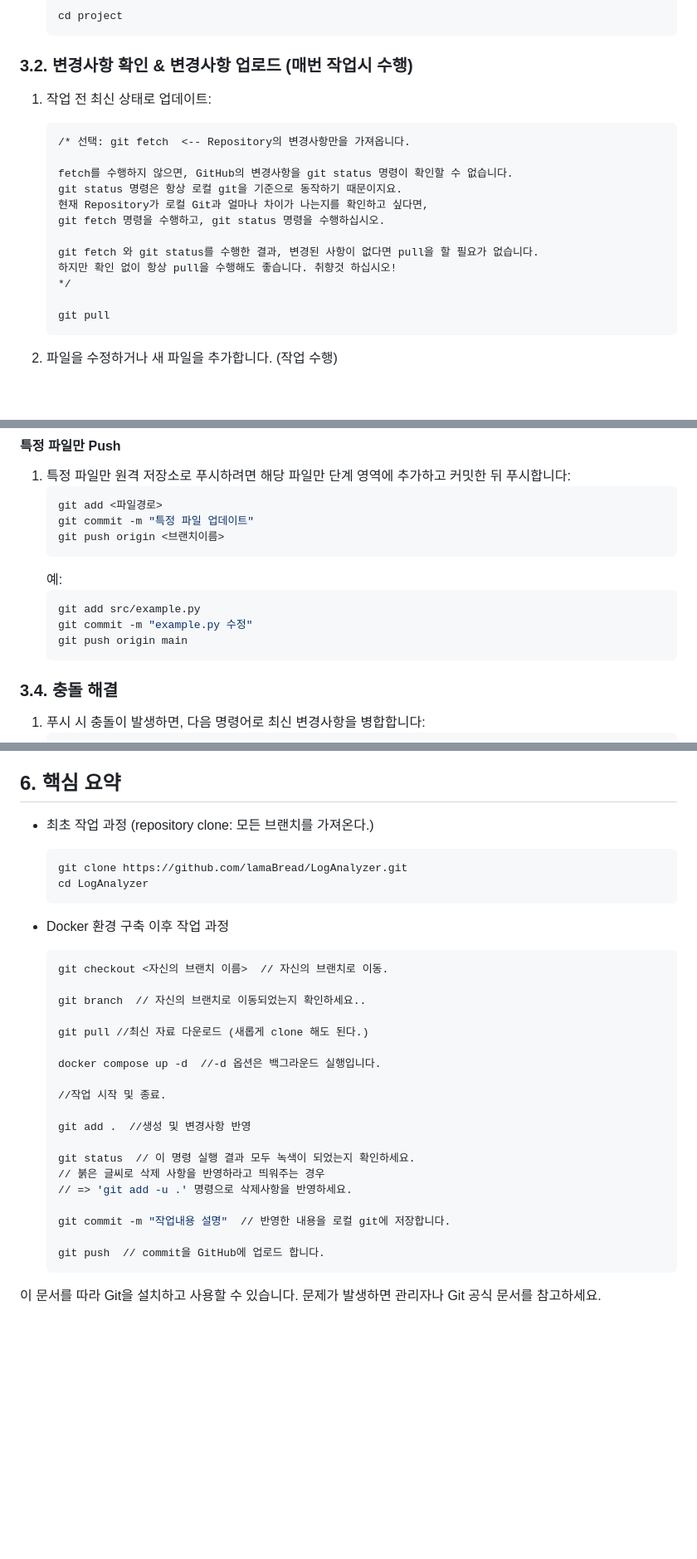
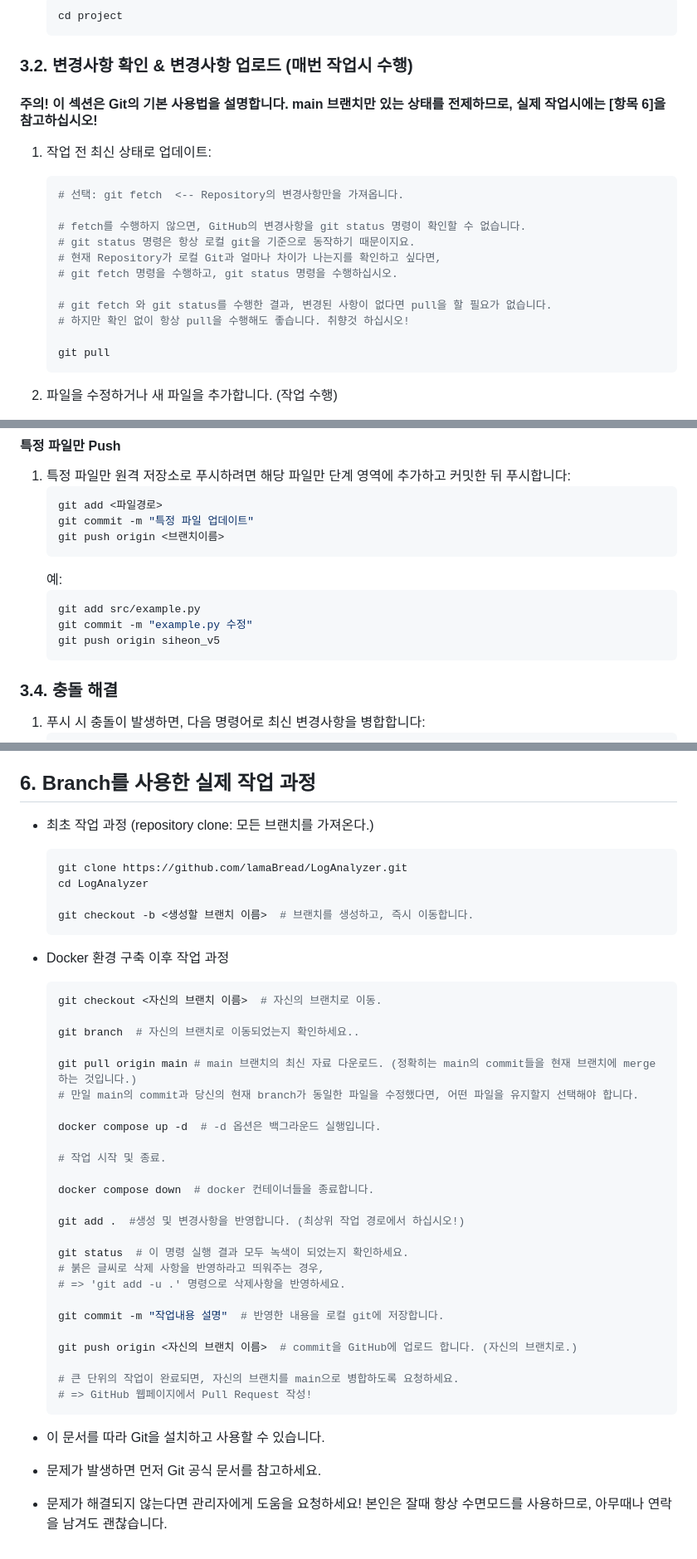
Before and after one commit to lamaBread/LogAnalyzer, a Markdown page: how to use Git & GitHub.md, 3 parts joined by grey strips. Shown: that part at 83% size. Rendered like a GitHub page; blank space fills up the shorter version.

Commit message:
Guide fix (Git & GitHub)

````diff
--- a/how to use Git & GitHub.md
+++ b/how to use Git & GitHub.md
@@ -55,18 +55,18 @@
    ```
 
 ### 3.2. 변경사항 확인 & 변경사항 업로드 (매번 작업시 수행)
+#### 주의! 이 섹션은 Git의 기본 사용법을 설명합니다. main 브랜치만 있는 상태를 전제하므로, 실제 작업시에는 [항목 6]을 참고하십시오!
 1. 작업 전 최신 상태로 업데이트:
-   ```bash
-   /* 선택: git fetch  <-- Repository의 변경사항만을 가져옵니다.
+   ``` bash
+   # 선택: git fetch  <-- Repository의 변경사항만을 가져옵니다.
 
-   fetch를 수행하지 않으면, GitHub의 변경사항을 git status 명령이 확인할 수 없습니다.
-   git status 명령은 항상 로컬 git을 기준으로 동작하기 때문이지요.
-   현재 Repository가 로컬 Git과 얼마나 차이가 나는지를 확인하고 싶다면,
-   git fetch 명령을 수행하고, git status 명령을 수행하십시오.
+   # fetch를 수행하지 않으면, GitHub의 변경사항을 git status 명령이 확인할 수 없습니다.
+   # git status 명령은 항상 로컬 git을 기준으로 동작하기 때문이지요.
+   # 현재 Repository가 로컬 Git과 얼마나 차이가 나는지를 확인하고 싶다면,
+   # git fetch 명령을 수행하고, git status 명령을 수행하십시오.
 
-   git fetch 와 git status를 수행한 결과, 변경된 사항이 없다면 pull을 할 필요가 없습니다.
-   하지만 확인 없이 항상 pull을 수행해도 좋습니다. 취향것 하십시오!
-   */
+   # git fetch 와 git status를 수행한 결과, 변경된 사항이 없다면 pull을 할 필요가 없습니다.
+   # 하지만 확인 없이 항상 pull을 수행해도 좋습니다. 취향것 하십시오!
 
    git pull
    ```
@@ -123,7 +123,7 @@
    ```bash
    git add src/example.py
    git commit -m "example.py 수정"
-   git push origin main
+   git push origin siheon_v5
    ```
 
 ### 3.4. 충돌 해결
@@ -173,34 +173,44 @@
    - 작업을 완료하고 자신의 브랜치로 push 합시다.
    - 큰 단위의 작업이 완료되었다면, main 브랜치로 pull request를 남겨주세요.
 
-## 6. 핵심 요약
+## 6. Branch를 사용한 실제 작업 과정
 - 최초 작업 과정 (repository clone: 모든 브랜치를 가져온다.)
-   ```sh
+   ``` bash
    git clone https://github.com/lamaBread/LogAnalyzer.git
    cd LogAnalyzer
+
+   git checkout -b <생성할 브랜치 이름>  # 브랜치를 생성하고, 즉시 이동합니다.
    ```
 
 - Docker 환경 구축 이후 작업 과정
-   ```sh
-   git checkout <자신의 브랜치 이름>  // 자신의 브랜치로 이동.
+   ``` bash
+   git checkout <자신의 브랜치 이름>  # 자신의 브랜치로 이동.
 
-   git branch  // 자신의 브랜치로 이동되었는지 확인하세요..
+   git branch  # 자신의 브랜치로 이동되었는지 확인하세요..
 
-   git pull //최신 자료 다운로드 (새롭게 clone 해도 된다.)
+   git pull origin main # main 브랜치의 최신 자료 다운로드. (정확히는 main의 commit들을 현재 브랜치에 merge 하는 것입니다.)
+   # 만일 main의 commit과 당신의 현재 branch가 동일한 파일을 수정했다면, 어떤 파일을 유지할지 선택해야 합니다.
 
-   docker compose up -d  //-d 옵션은 백그라운드 실행입니다.
+   docker compose up -d  # -d 옵션은 백그라운드 실행입니다.
 
-   //작업 시작 및 종료.
+   # 작업 시작 및 종료.
 
-   git add .  //생성 및 변경사항 반영
+   docker compose down  # docker 컨테이너들을 종료합니다.
 
-   git status  // 이 명령 실행 결과 모두 녹색이 되었는지 확인하세요.
-   // 붉은 글씨로 삭제 사항을 반영하라고 띄워주는 경우
-   // => 'git add -u .' 명령으로 삭제사항을 반영하세요.
+   git add .  #생성 및 변경사항을 반영합니다. (최상위 작업 경로에서 하십시오!)
 
-   git commit -m "작업내용 설명"  // 반영한 내용을 로컬 git에 저장합니다.
+   git status  # 이 명령 실행 결과 모두 녹색이 되었는지 확인하세요.
+   # 붉은 글씨로 삭제 사항을 반영하라고 띄워주는 경우,
+   # => 'git add -u .' 명령으로 삭제사항을 반영하세요.
 
-   git push  // commit을 GitHub에 업로드 합니다.
+   git commit -m "작업내용 설명"  # 반영한 내용을 로컬 git에 저장합니다.
+
+   git push origin <자신의 브랜치 이름>  # commit을 GitHub에 업로드 합니다. (자신의 브랜치로.)
+
+   # 큰 단위의 작업이 완료되면, 자신의 브랜치를 main으로 병합하도록 요청하세요.
+   # => GitHub 웹페이지에서 Pull Request 작성!
    ```
 
-이 문서를 따라 Git을 설치하고 사용할 수 있습니다. 문제가 발생하면 관리자나 Git 공식 문서를 참고하세요.
+- 이 문서를 따라 Git을 설치하고 사용할 수 있습니다.
+- 문제가 발생하면 먼저 Git 공식 문서를 참고하세요.
+- 문제가 해결되지 않는다면 관리자에게 도움을 요청하세요! 본인은 잘때 항상 수면모드를 사용하므로, 아무때나 연락을 남겨도 괜찮습니다.
````
Also changed, not shown: other parts of how to use Git & GitHub.md (+3 -3 lines).
